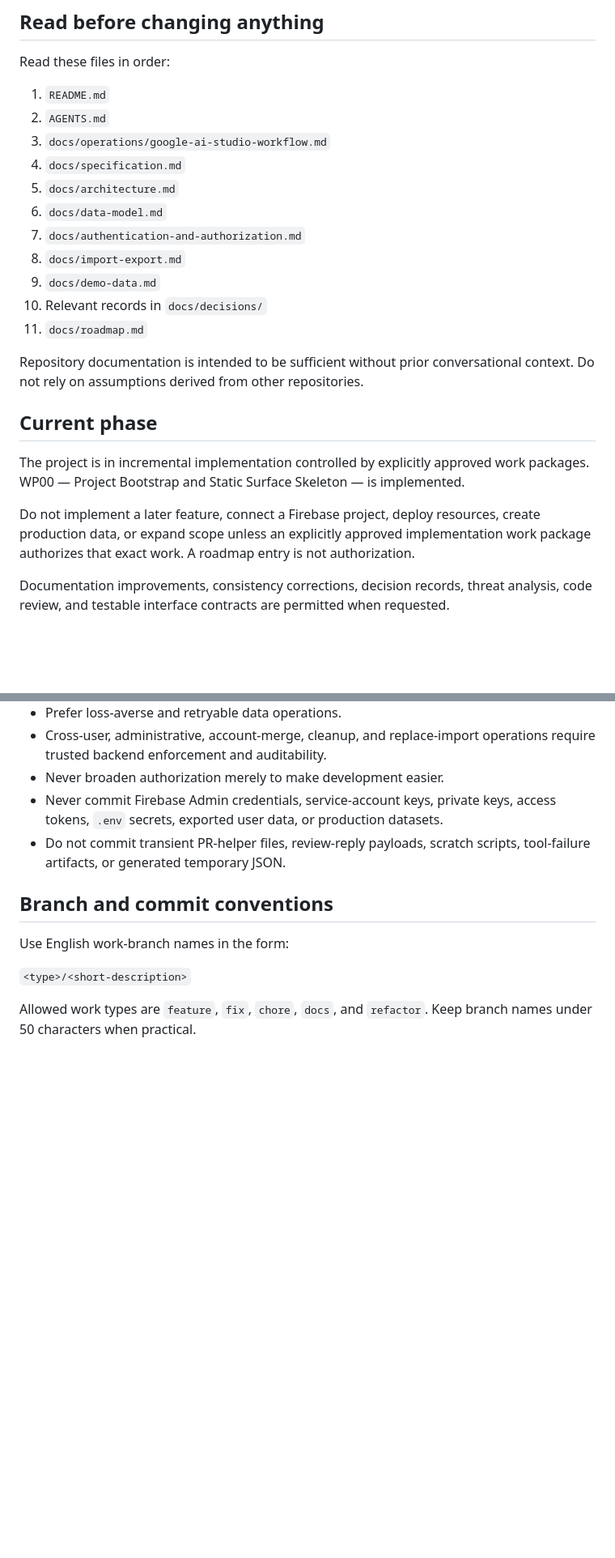
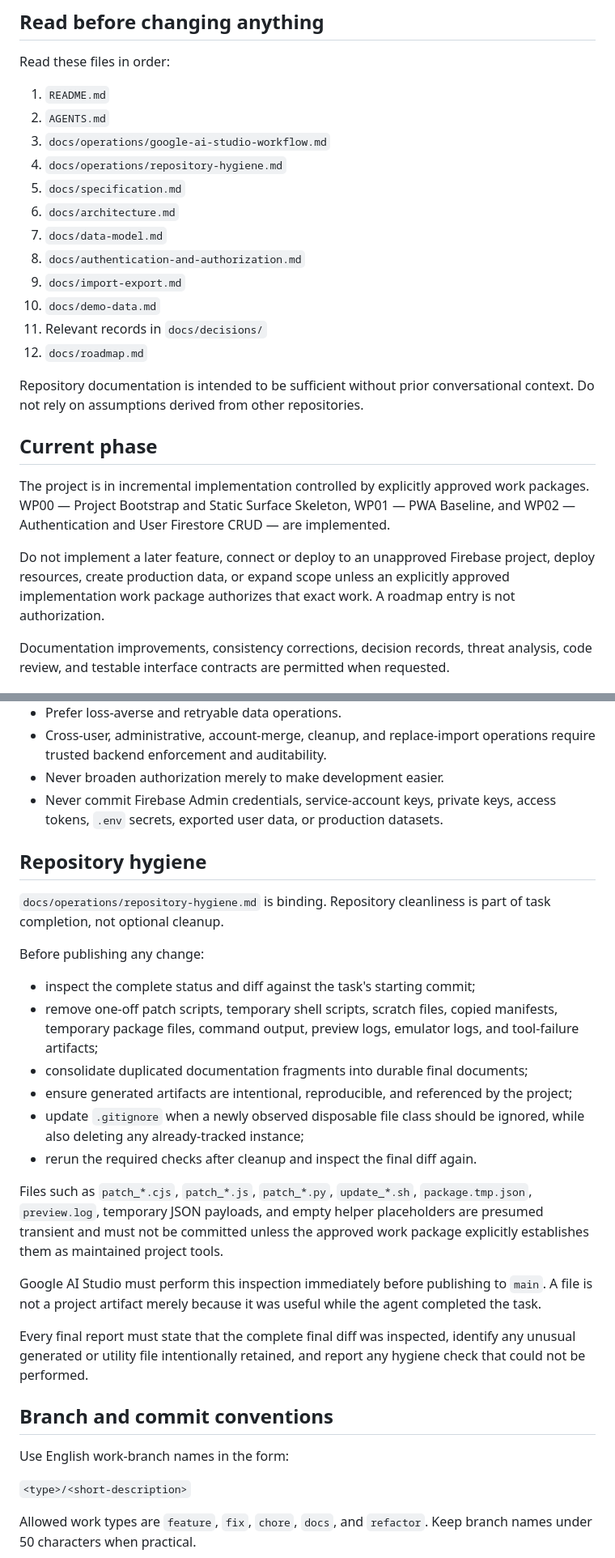
Before and after one commit to TakashiSasaki/launcher-aistudio, a Markdown page: AGENTS.md, 2 parts joined by grey strips. Shown at 81% size. GitHub-like rendering; blank space fills up the shorter version.

Commit message:
docs: make repository hygiene binding for agents

```diff
--- a/AGENTS.md
+++ b/AGENTS.md
@@ -9,22 +9,23 @@ Read these files in order:
 1. `README.md`
 2. `AGENTS.md`
 3. `docs/operations/google-ai-studio-workflow.md`
-4. `docs/specification.md`
-5. `docs/architecture.md`
-6. `docs/data-model.md`
-7. `docs/authentication-and-authorization.md`
-8. `docs/import-export.md`
-9. `docs/demo-data.md`
-10. Relevant records in `docs/decisions/`
-11. `docs/roadmap.md`
+4. `docs/operations/repository-hygiene.md`
+5. `docs/specification.md`
+6. `docs/architecture.md`
+7. `docs/data-model.md`
+8. `docs/authentication-and-authorization.md`
+9. `docs/import-export.md`
+10. `docs/demo-data.md`
+11. Relevant records in `docs/decisions/`
+12. `docs/roadmap.md`
 
 Repository documentation is intended to be sufficient without prior conversational context. Do not rely on assumptions derived from other repositories.
 
 ## Current phase
 
-The project is in incremental implementation controlled by explicitly approved work packages. WP00 — Project Bootstrap and Static Surface Skeleton — is implemented.
+The project is in incremental implementation controlled by explicitly approved work packages. WP00 — Project Bootstrap and Static Surface Skeleton, WP01 — PWA Baseline, and WP02 — Authentication and User Firestore CRUD — are implemented.
 
-Do not implement a later feature, connect a Firebase project, deploy resources, create production data, or expand scope unless an explicitly approved implementation work package authorizes that exact work. A roadmap entry is not authorization.
+Do not implement a later feature, connect or deploy to an unapproved Firebase project, deploy resources, create production data, or expand scope unless an explicitly approved implementation work package authorizes that exact work. A roadmap entry is not authorization.
 
 Documentation improvements, consistency corrections, decision records, threat analysis, code review, and testable interface contracts are permitted when requested.
 
@@ -95,7 +96,25 @@ Do not replace this stack without a superseding accepted ADR and an approved wor
 - Cross-user, administrative, account-merge, cleanup, and replace-import operations require trusted backend enforcement and auditability.
 - Never broaden authorization merely to make development easier.
 - Never commit Firebase Admin credentials, service-account keys, private keys, access tokens, `.env` secrets, exported user data, or production datasets.
-- Do not commit transient PR-helper files, review-reply payloads, scratch scripts, tool-failure artifacts, or generated temporary JSON.
+
+## Repository hygiene
+
+`docs/operations/repository-hygiene.md` is binding. Repository cleanliness is part of task completion, not optional cleanup.
+
+Before publishing any change:
+
+- inspect the complete status and diff against the task's starting commit;
+- remove one-off patch scripts, temporary shell scripts, scratch files, copied manifests, temporary package files, command output, preview logs, emulator logs, and tool-failure artifacts;
+- consolidate duplicated documentation fragments into durable final documents;
+- ensure generated artifacts are intentional, reproducible, and referenced by the project;
+- update `.gitignore` when a newly observed disposable file class should be ignored, while also deleting any already-tracked instance;
+- rerun the required checks after cleanup and inspect the final diff again.
+
+Files such as `patch_*.cjs`, `patch_*.js`, `patch_*.py`, `update_*.sh`, `package.tmp.json`, `preview.log`, temporary JSON payloads, and empty helper placeholders are presumed transient and must not be committed unless the approved work package explicitly establishes them as maintained project tools.
+
+Google AI Studio must perform this inspection immediately before publishing to `main`. A file is not a project artifact merely because it was useful while the agent completed the task.
+
+Every final report must state that the complete final diff was inspected, identify any unusual generated or utility file intentionally retained, and report any hygiene check that could not be performed.
 
 ## Branch and commit conventions
 
```
Also changed, not shown: other parts of AGENTS.md (+1 -0 lines).
